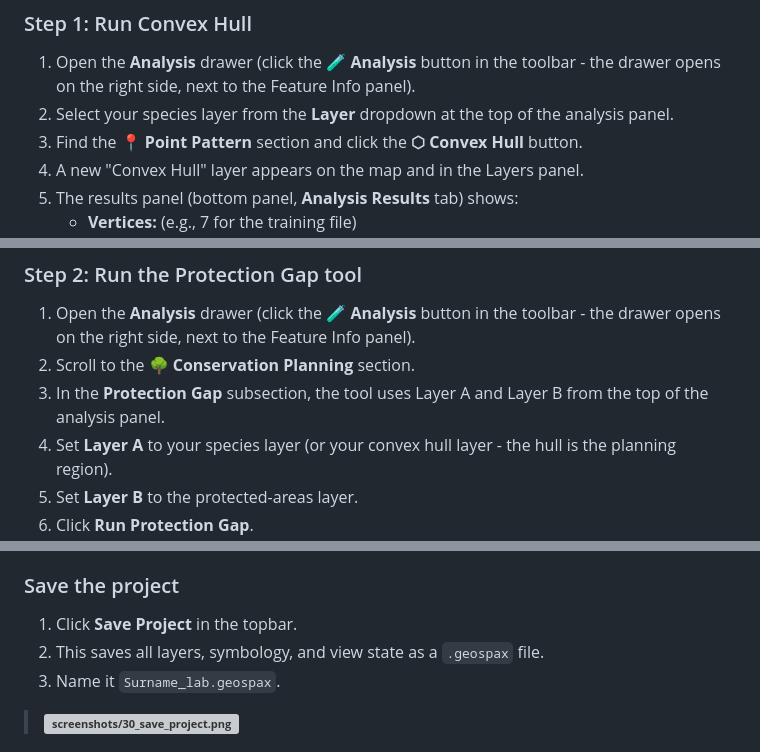
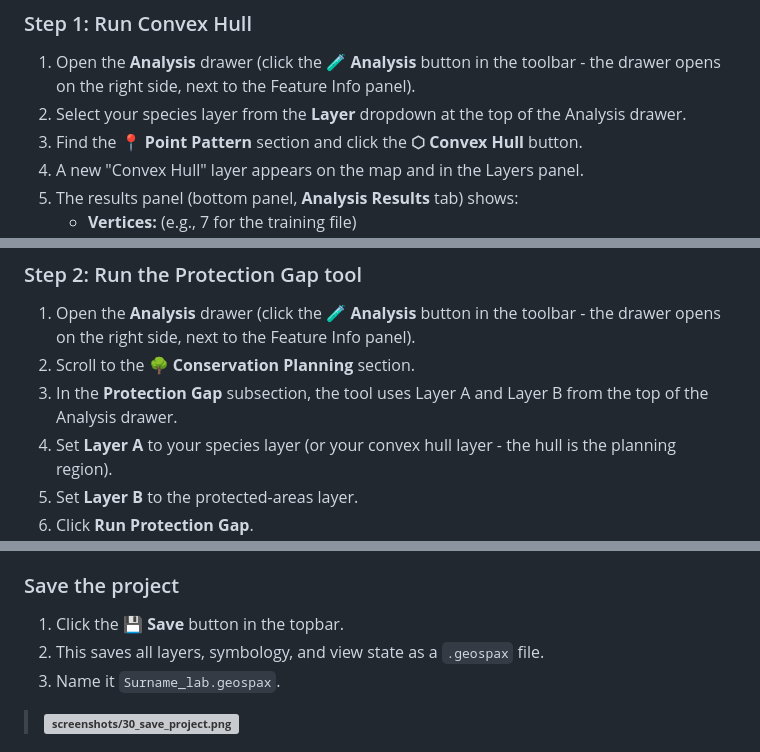
Before and after one commit to jm0535/map-kit, a Markdown page: practical_assignment/FR422_GeoSpaX_Step_by_Step_Guide.md, 3 parts joined by grey strips. Rendered like a GitHub page; grey boxes are pictures that could not be loaded.

```diff
--- a/practical_assignment/FR422_GeoSpaX_Step_by_Step_Guide.md
+++ b/practical_assignment/FR422_GeoSpaX_Step_by_Step_Guide.md
@@ -248,7 +248,7 @@ For PNG (southern hemisphere), use the 327xx codes. For northern hemisphere loca
 ### Step 1: Run Convex Hull
 
 1. Open the **Analysis** drawer (click the 🧪 **Analysis** button in the toolbar - the drawer opens on the right side, next to the Feature Info panel).
-2. Select your species layer from the **Layer** dropdown at the top of the analysis panel.
+2. Select your species layer from the **Layer** dropdown at the top of the Analysis drawer.
 3. Find the **📍 Point Pattern** section and click the **⬡ Convex Hull** button.
 4. A new "Convex Hull" layer appears on the map and in the Layers panel.
 5. The results panel (bottom panel, **Analysis Results** tab) shows:
@@ -674,7 +674,7 @@ This step is optional for the four required maps but strongly recommended for Pa
 
 1. Open the **Analysis** drawer (click the 🧪 **Analysis** button in the toolbar - the drawer opens on the right side, next to the Feature Info panel).
 2. Scroll to the **🌳 Conservation Planning** section.
-3. In the **Protection Gap** subsection, the tool uses Layer A and Layer B from the top of the analysis panel.
+3. In the **Protection Gap** subsection, the tool uses Layer A and Layer B from the top of the Analysis drawer.
 4. Set **Layer A** to your species layer (or your convex hull layer - the hull is the planning region).
 5. Set **Layer B** to the protected-areas layer.
 6. Click **Run Protection Gap**.
@@ -739,7 +740,7 @@ In Part B of your report:
 
 ### Save the project
 
-1. Click **Save Project** in the topbar.
+1. Click the **💾 Save** button in the topbar.
 2. This saves all layers, symbology, and view state as a `.geospax` file.
 3. Name it `Surname_lab.geospax`.
 
```
Also changed, not shown: other parts of practical_assignment/FR422_GeoSpaX_Step_by_Step_Guide.md (+7 -6 lines).
